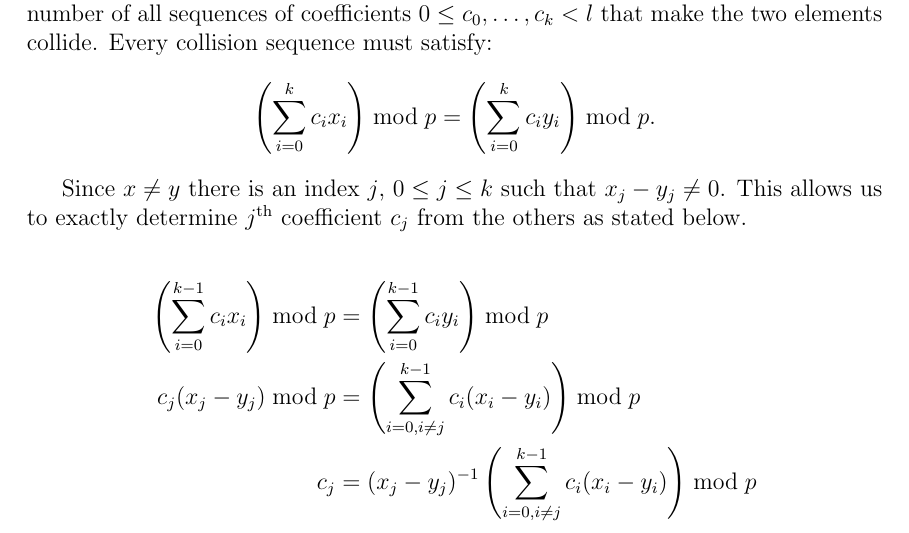
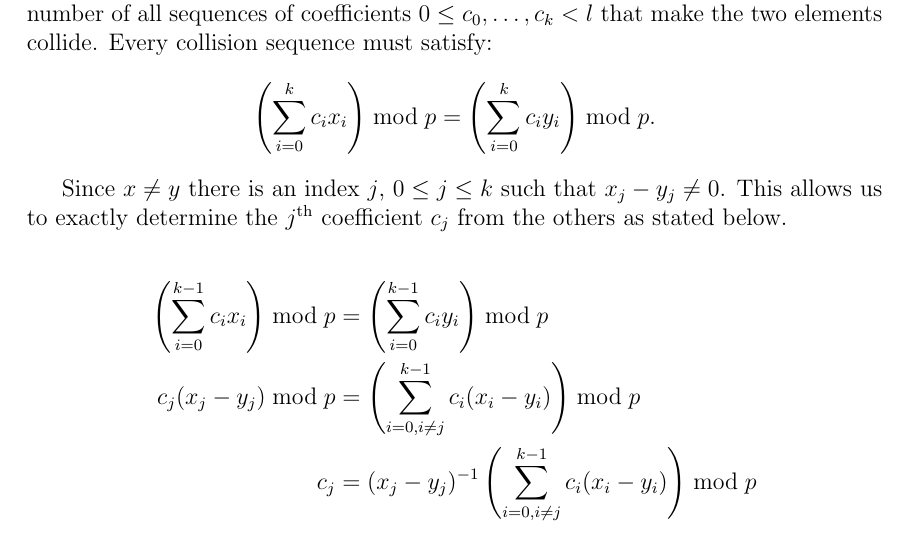
Before and after one commit to babky/hashing, a LaTeX thesis (text/text.tex, which reads text/systems.tex): part of page 7 of 61, cut so that both start at the same text. Compiled offline with pdfLaTeX.

Commit message:
* Opravy the.

```diff
--- a/text/systems.tex
+++ b/text/systems.tex
@@ -238,7 +238,7 @@ Let $x$ and $y$ be two different bit string $x, y \in \{0, 1\} ^ {k + 1}$. We mu
 \left( \displaystyle \sum_{i = 0}^{k} c_i x_i \right) \bmod p = \left( \displaystyle \sum_{i = 0}^{k} c_i y_i \right) \bmod p \text{.}
 \]
 
-Since $x \neq y$ there is an index $j$, $0 \leq j \leq k$ such that $x_j - y_j \neq 0$. This allows us to exactly determine $j$\textsuperscript{th} coefficient $c_j$ from the others as stated below.
+Since $x \neq y$ there is an index $j$, $0 \leq j \leq k$ such that $x_j - y_j \neq 0$. This allows us to exactly determine the $j$\textsuperscript{th} coefficient $c_j$ from the others as stated below.
 
 \begin{displaymath}
 \begin{split}
```
